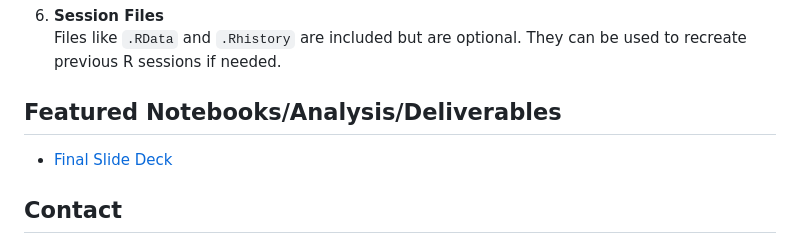
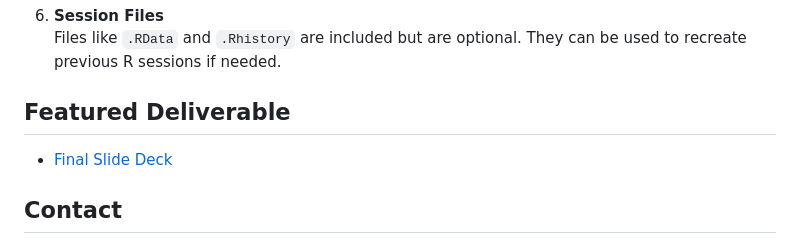
Before and after one commit to angelinachen6/qtm302class, a Markdown page: README.md, the part around the change. Rendered like a GitHub page.

```diff
--- a/README.md
+++ b/README.md
@@ -81,8 +81,8 @@ We used the 2008 "Stress in America" survey from the American Psychological Asso
    Files like `.RData` and `.Rhistory` are included but are optional. They can be used to recreate previous R sessions if needed.
 
 
-## Featured Notebooks/Analysis/Deliverables
-* [Final Slide Deck]([link-to-Final-Slideshow](https://docs.google.com/presentation/d/1UtZyBbUDP3E7EUyHZbA9DxTydvEjCJLNcWkVNjZLvf4/edit?usp=sharing))
+## Featured Deliverable
+* [Final Slide Deck]([https://docs.google.com/presentation/d/1UtZyBbUDP3E7EUyHZbA9DxTydvEjCJLNcWkVNjZLvf4/edit?usp=sharing])
 
 
 ## Contact
```
